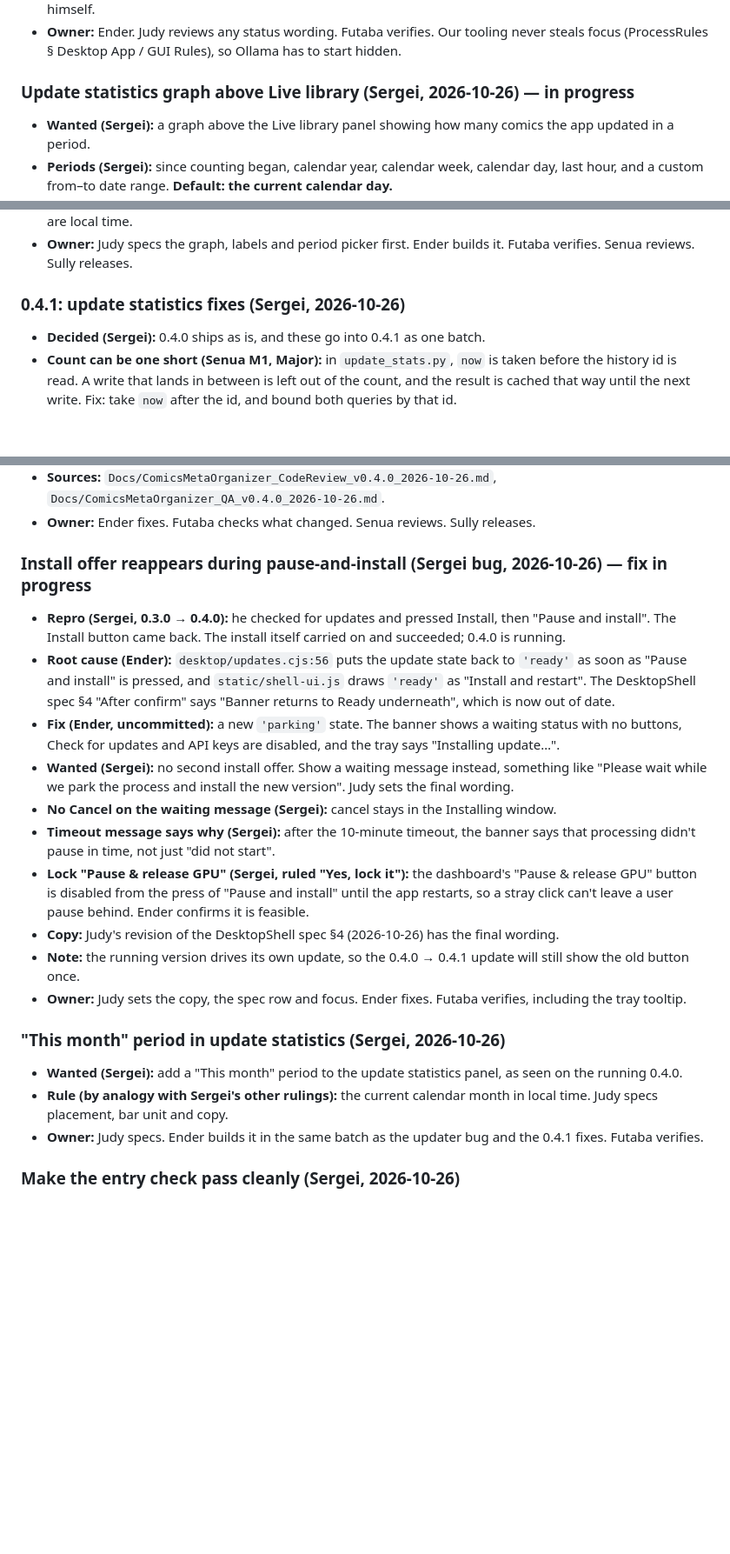
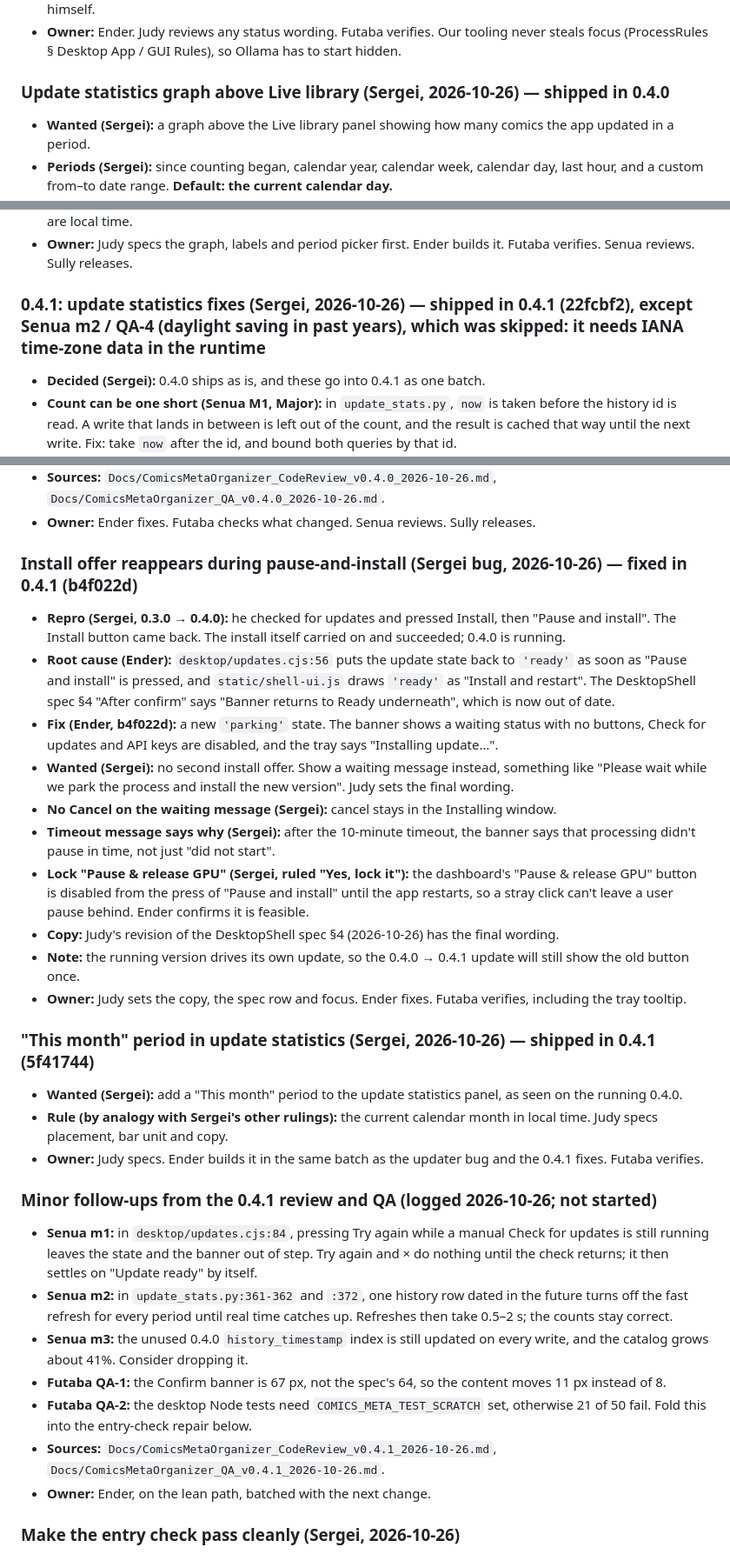
Before and after one commit to Gemanoneko/Comics_Meta, a Markdown page: Docs/ComicsMetaOrganizer_Backlog.md, 3 parts joined by grey strips. Shown at 87% size. GitHub-like rendering; blank space fills up the shorter version.

Commit message:
docs: v0.4.1 QA GO, code review RELEASE CLEAR, backlog

```diff
--- a/Docs/ComicsMetaOrganizer_Backlog.md
+++ b/Docs/ComicsMetaOrganizer_Backlog.md
@@ -17,7 +17,7 @@ Items Sergei has approved for a future version. Not started unless marked.
 - **Stops it even if Sergei started it (Sergei):** on quit, the app stops Ollama even if Sergei started Ollama himself.
 - **Owner:** Ender. Judy reviews any status wording. Futaba verifies. Our tooling never steals focus (ProcessRules § Desktop App / GUI Rules), so Ollama has to start hidden.
 
-### Update statistics graph above Live library (Sergei, 2026-10-26) — in progress
+### Update statistics graph above Live library (Sergei, 2026-10-26) — shipped in 0.4.0
 - **Wanted (Sergei):** a graph above the Live library panel showing how many comics the app updated in a period.
 - **Periods (Sergei):** since counting began, calendar year, calendar week, calendar day, last hour, and a custom from–to date range. **Default: the current calendar day.**
 - **Count unit (Sergei):** distinct comics, not write events. A comic written several times in a period counts once.
@@ -28,7 +28,7 @@ Items Sergei has approved for a future version. Not started unless marked.
 - **Data (Ender's read-only check, 2026-10-26):** the `history` table already stores a timestamp for every successful write since the first commit and is never pruned. So "since counting began" starts at the earliest history row and includes past updates. "Last hour" is a rolling 60 minutes. Day, week and year boundaries are local time.
 - **Owner:** Judy specs the graph, labels and period picker first. Ender builds it. Futaba verifies. Senua reviews. Sully releases.
 
-### 0.4.1: update statistics fixes (Sergei, 2026-10-26)
+### 0.4.1: update statistics fixes (Sergei, 2026-10-26) — shipped in 0.4.1 (22fcbf2), except Senua m2 / QA-4 (daylight saving in past years), which was skipped: it needs IANA time-zone data in the runtime
 - **Decided (Sergei):** 0.4.0 ships as is, and these go into 0.4.1 as one batch.
 - **Count can be one short (Senua M1, Major):** in `update_stats.py`, `now` is taken before the history id is read. A write that lands in between is left out of the count, and the result is cached that way until the next write. Fix: take `now` after the id, and bound both queries by that id.
 - **Slow long periods (Futaba QA-2):** cold Year, All time and Custom-from-2000 take 1.4–2.7 s on 200,000 history rows, against the brief's 0.22 s. The count is recomputed on every 15 s refresh while writes happen.
@@ -42,10 +42,10 @@ Items Sergei has approved for a future version. Not started unless marked.
 - **Sources:** `Docs/ComicsMetaOrganizer_CodeReview_v0.4.0_2026-10-26.md`, `Docs/ComicsMetaOrganizer_QA_v0.4.0_2026-10-26.md`.
 - **Owner:** Ender fixes. Futaba checks what changed. Senua reviews. Sully releases.
 
-### Install offer reappears during pause-and-install (Sergei bug, 2026-10-26) — fix in progress
+### Install offer reappears during pause-and-install (Sergei bug, 2026-10-26) — fixed in 0.4.1 (b4f022d)
 - **Repro (Sergei, 0.3.0 → 0.4.0):** he checked for updates and pressed Install, then "Pause and install". The Install button came back. The install itself carried on and succeeded; 0.4.0 is running.
 - **Root cause (Ender):** `desktop/updates.cjs:56` puts the update state back to `'ready'` as soon as "Pause and install" is pressed, and `static/shell-ui.js` draws `'ready'` as "Install and restart". The DesktopShell spec §4 "After confirm" says "Banner returns to Ready underneath", which is now out of date.
-- **Fix (Ender, uncommitted):** a new `'parking'` state. The banner shows a waiting status with no buttons, Check for updates and API keys are disabled, and the tray says "Installing update…".
+- **Fix (Ender, b4f022d):** a new `'parking'` state. The banner shows a waiting status with no buttons, Check for updates and API keys are disabled, and the tray says "Installing update…".
 - **Wanted (Sergei):** no second install offer. Show a waiting message instead, something like "Please wait while we park the process and install the new version". Judy sets the final wording.
 - **No Cancel on the waiting message (Sergei):** cancel stays in the Installing window.
 - **Timeout message says why (Sergei):** after the 10-minute timeout, the banner says that processing didn't pause in time, not just "did not start".
@@ -54,10 +54,19 @@ Items Sergei has approved for a future version. Not started unless marked.
 - **Note:** the running version drives its own update, so the 0.4.0 → 0.4.1 update will still show the old button once.
 - **Owner:** Judy sets the copy, the spec row and focus. Ender fixes. Futaba verifies, including the tray tooltip.
 
-### "This month" period in update statistics (Sergei, 2026-10-26)
+### "This month" period in update statistics (Sergei, 2026-10-26) — shipped in 0.4.1 (5f41744)
 - **Wanted (Sergei):** add a "This month" period to the update statistics panel, as seen on the running 0.4.0.
 - **Rule (by analogy with Sergei's other rulings):** the current calendar month in local time. Judy specs placement, bar unit and copy.
 - **Owner:** Judy specs. Ender builds it in the same batch as the updater bug and the 0.4.1 fixes. Futaba verifies.
+
+### Minor follow-ups from the 0.4.1 review and QA (logged 2026-10-26; not started)
+- **Senua m1:** in `desktop/updates.cjs:84`, pressing Try again while a manual Check for updates is still running leaves the state and the banner out of step. Try again and × do nothing until the check returns; it then settles on "Update ready" by itself.
+- **Senua m2:** in `update_stats.py:361-362` and `:372`, one history row dated in the future turns off the fast refresh for every period until real time catches up. Refreshes then take 0.5–2 s; the counts stay correct.
+- **Senua m3:** the unused 0.4.0 `history_timestamp` index is still updated on every write, and the catalog grows about 41%. Consider dropping it.
+- **Futaba QA-1:** the Confirm banner is 67 px, not the spec's 64, so the content moves 11 px instead of 8.
+- **Futaba QA-2:** the desktop Node tests need `COMICS_META_TEST_SCRATCH` set, otherwise 21 of 50 fail. Fold this into the entry-check repair below.
+- **Sources:** `Docs/ComicsMetaOrganizer_CodeReview_v0.4.1_2026-10-26.md`, `Docs/ComicsMetaOrganizer_QA_v0.4.1_2026-10-26.md`.
+- **Owner:** Ender, on the lean path, batched with the next change.
 
 ### Make the entry check pass cleanly (Sergei, 2026-10-26)
 - **Why:** the 0.4.0 entry check (`dd019cb`) ran 968 tests: 959 passed and all 48 update-stats tests passed. It still failed, because of the test setup, not product code. 0.3.0 had no entry receipt at all. Evidence: `C:\Antigravity Projects\Worktrees\Comics Meta Organizer\qa-040b\logs\ender-entry.log`.
```
Also changed, not shown: Docs/ComicsMetaOrganizer_CodeReview_v0.4.1_2026-10-26.md (added, +199 -0 lines), Docs/ComicsMetaOrganizer_QA_v0.4.1_2026-10-26.md (added, +118 -0 lines).
